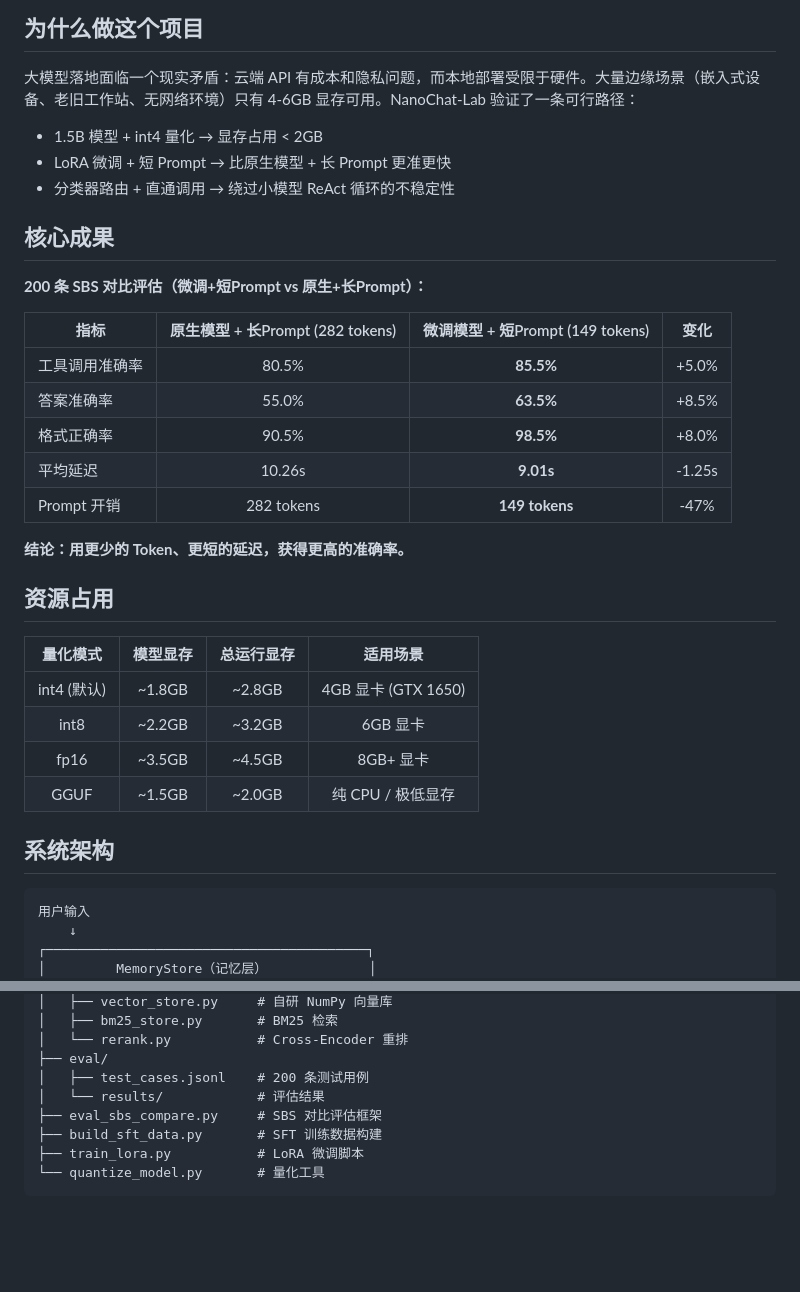
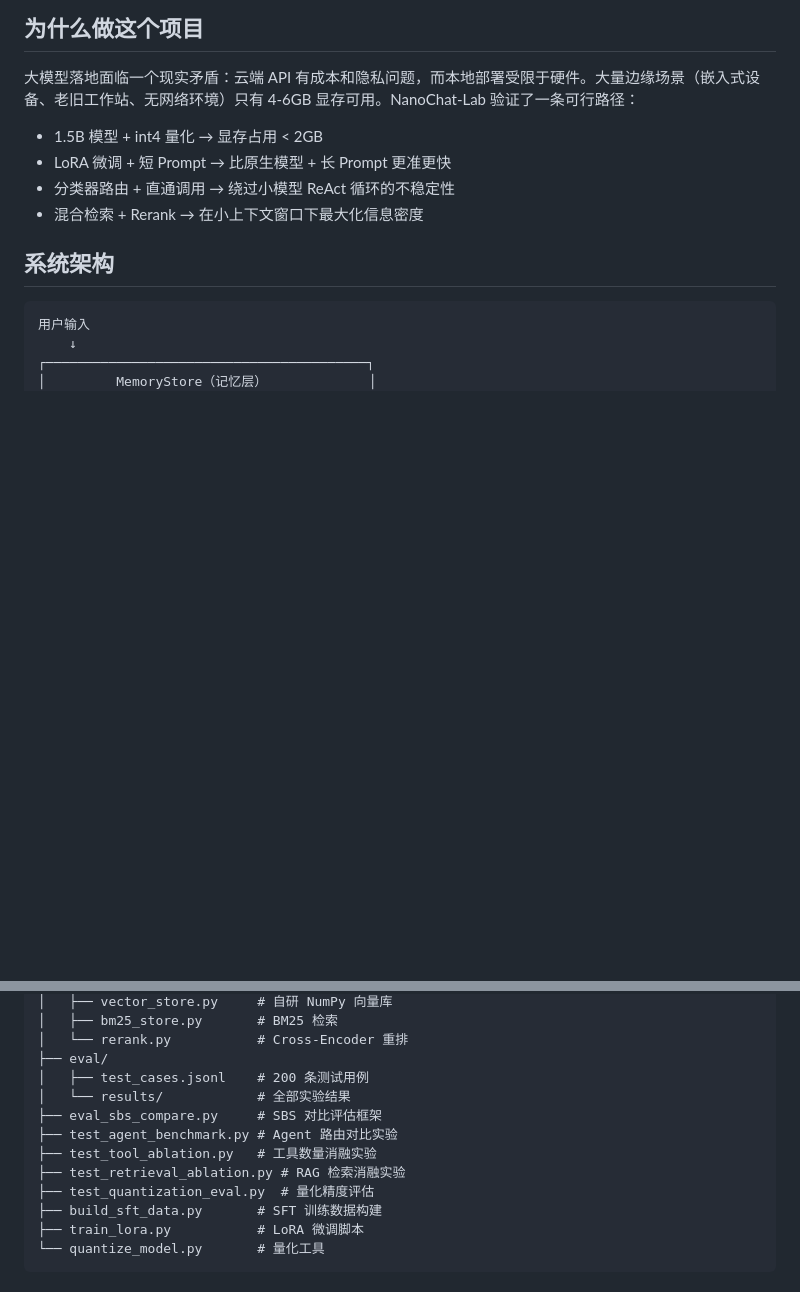
Before and after one commit to xmfcjx/NanoMouse, a Markdown page: README.md, 2 parts joined by grey strips. GitHub-like rendering; blank space fills up the shorter version.

```diff
--- a/README.md
+++ b/README.md
@@ -13,29 +13,7 @@ NanoChat-Lab 探索的核心问题是：**在设备受限环境下（4GB VRAM /
 - 1.5B 模型 + int4 量化 → 显存占用 < 2GB
 - LoRA 微调 + 短 Prompt → 比原生模型 + 长 Prompt 更准更快
 - 分类器路由 + 直通调用 → 绕过小模型 ReAct 循环的不稳定性
-
-## 核心成果
-
-**200 条 SBS 对比评估（微调+短Prompt vs 原生+长Prompt）：**
-
-| 指标 | 原生模型 + 长Prompt (282 tokens) | 微调模型 + 短Prompt (149 tokens) | 变化 |
-|------|:---:|:---:|:---:|
-| 工具调用准确率 | 80.5% | **85.5%** | +5.0% |
-| 答案准确率 | 55.0% | **63.5%** | +8.5% |
-| 格式正确率 | 90.5% | **98.5%** | +8.0% |
-| 平均延迟 | 10.26s | **9.01s** | -1.25s |
-| Prompt 开销 | 282 tokens | **149 tokens** | -47% |
-
-**结论：用更少的 Token、更短的延迟，获得更高的准确率。**
-
-## 资源占用
-
-| 量化模式 | 模型显存 | 总运行显存 | 适用场景 |
-|:---:|:---:|:---:|:---:|
-| int4 (默认) | ~1.8GB | ~2.8GB | 4GB 显卡 (GTX 1650) |
-| int8 | ~2.2GB | ~3.2GB | 6GB 显卡 |
-| fp16 | ~3.5GB | ~4.5GB | 8GB+ 显卡 |
-| GGUF | ~1.5GB | ~2.0GB | 纯 CPU / 极低显存 |
+- 混合检索 + Rerank → 在小上下文窗口下最大化信息密度
 
 ## 系统架构
 
@@ -138,8 +213,12 @@ NanoChat-Lab/
 │   └── rerank.py           # Cross-Encoder 重排
 ├── eval/
 │   ├── test_cases.jsonl    # 200 条测试用例
-│   └── results/            # 评估结果
+│   └── results/            # 全部实验结果
 ├── eval_sbs_compare.py     # SBS 对比评估框架
+├── test_agent_benchmark.py # Agent 路由对比实验
+├── test_tool_ablation.py   # 工具数量消融实验
+├── test_retrieval_ablation.py # RAG 检索消融实验
+├── test_quantization_eval.py  # 量化精度评估
 ├── build_sft_data.py       # SFT 训练数据构建
 ├── train_lora.py           # LoRA 微调脚本
 └── quantize_model.py       # 量化工具
```
Also changed, not shown: other parts of README.md (+117 -20 lines).
